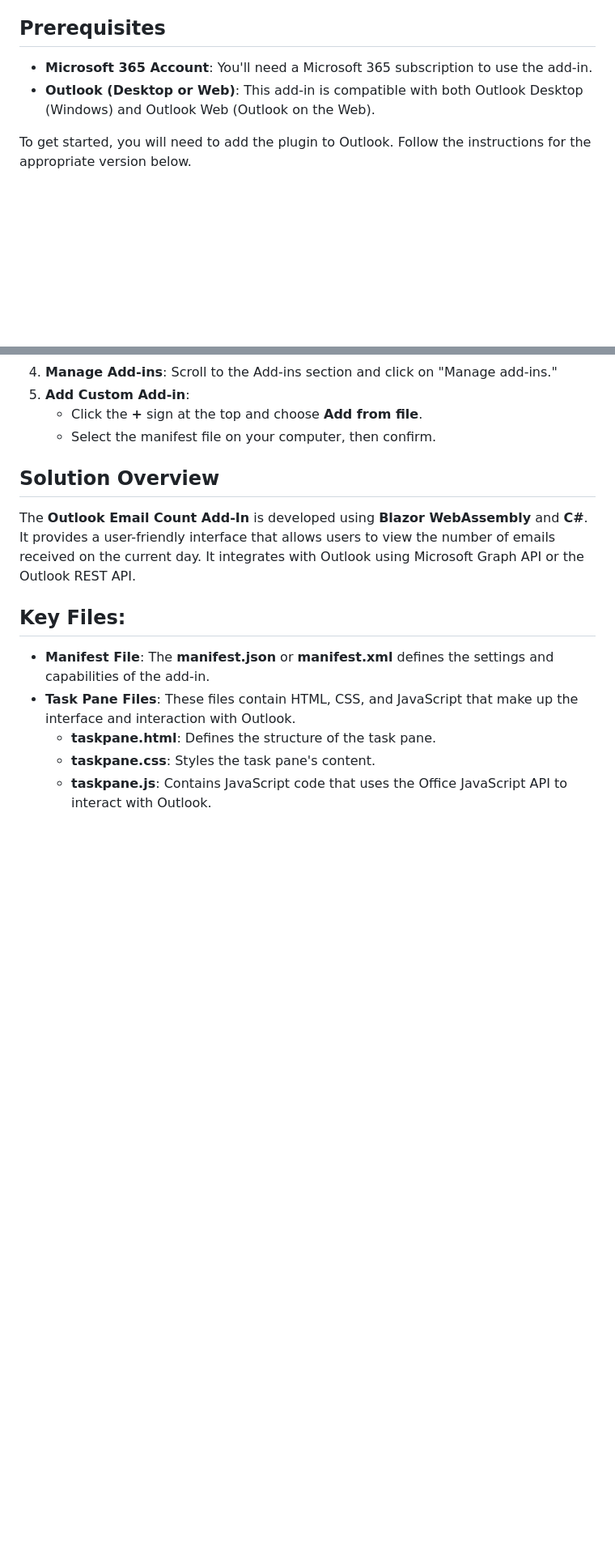
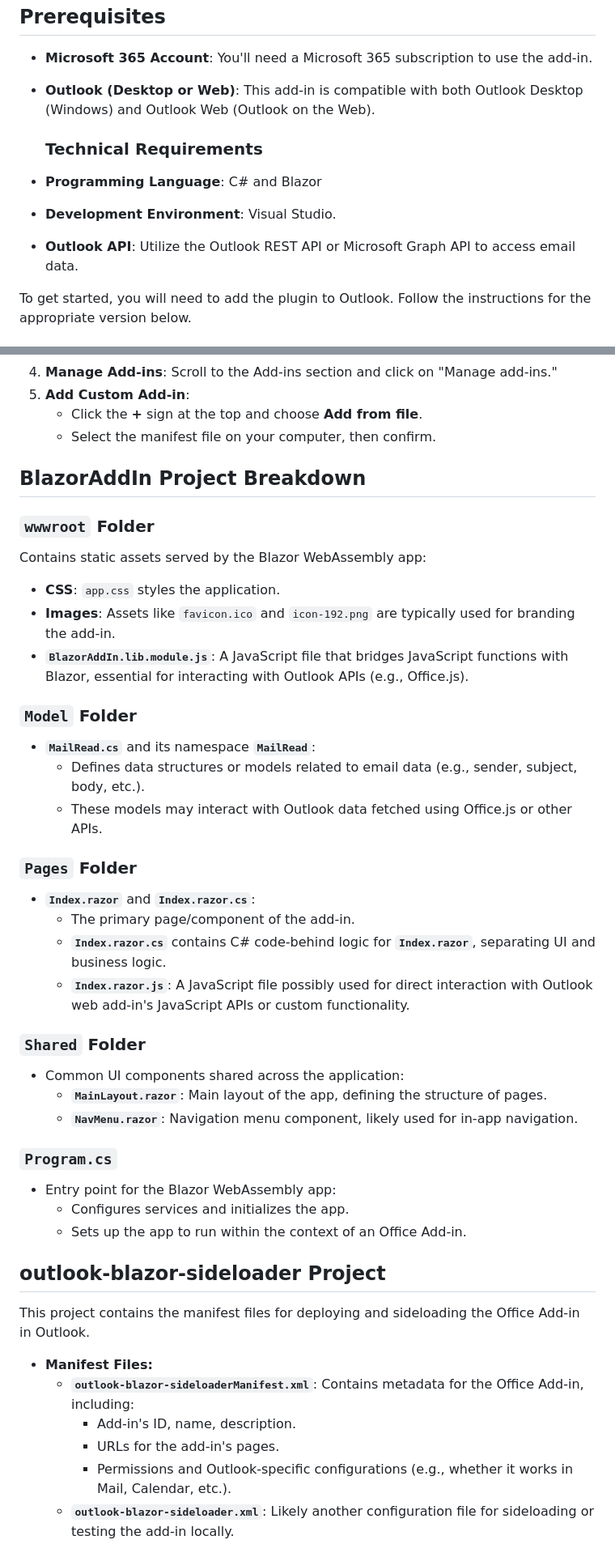
Before and after one commit to WaldoN22/Analyte-Add-In, a Markdown page: README.md, 2 parts joined by grey strips. Shown: that part at 81% size. Rendered like a GitHub page; blank space fills up the shorter version.

```diff
--- a/README.md
+++ b/README.md
@@ -30,6 +30,11 @@ This guide provides step-by-step instructions on how to use the **Outlook Email
 - **Microsoft 365 Account**: You'll need a Microsoft 365 subscription to use the add-in.
 - **Outlook (Desktop or Web)**: This add-in is compatible with both Outlook Desktop (Windows) and Outlook Web (Outlook on the Web).
 
+  ### Technical Requirements
+- **Programming Language**: C# and Blazor
+- **Development Environment**: Visual Studio.
+- **Outlook API**: Utilize the Outlook REST API or Microsoft Graph API to access email data.
+
 To get started, you will need to add the plugin to Outlook. Follow the instructions for the appropriate version below.
 
 ## How to Add the Add-In to Outlook
@@ -55,13 +60,43 @@ For additional help with managing add-ins, refer to [Microsoft's link for Outloo
    - Click the **+** sign at the top and choose **Add from file**.
    - Select the manifest file on your computer, then confirm.
 
-## Solution Overview
+## BlazorAddIn Project Breakdown
 
-The **Outlook Email Count Add-In** is developed using **Blazor WebAssembly** and **C#**. It provides a user-friendly interface that allows users to view the number of emails received on the current day. It integrates with Outlook using Microsoft Graph API or the Outlook REST API.
+### `wwwroot` Folder
+Contains static assets served by the Blazor WebAssembly app:
+- **CSS**: `app.css` styles the application.
+- **Images**: Assets like `favicon.ico` and `icon-192.png` are typically used for branding the add-in.
+- **`BlazorAddIn.lib.module.js`**: A JavaScript file that bridges JavaScript functions with Blazor, essential for interacting with Outlook APIs (e.g., Office.js).
 
-## Key Files:
-- **Manifest File**: The **manifest.json** or **manifest.xml** defines the settings and capabilities of the add-in.
-- **Task Pane Files**: These files contain HTML, CSS, and JavaScript that make up the interface and interaction with Outlook.
-  - **taskpane.html**: Defines the structure of the task pane.
-  - **taskpane.css**: Styles the task pane's content.
-  - **taskpane.js**: Contains JavaScript code that uses the Office JavaScript API to interact with Outlook.
+### `Model` Folder
+- **`MailRead.cs`** and its namespace **`MailRead`**:
+  - Defines data structures or models related to email data (e.g., sender, subject, body, etc.).
+  - These models may interact with Outlook data fetched using Office.js or other APIs.
+
+### `Pages` Folder
+- **`Index.razor`** and **`Index.razor.cs`**:
+  - The primary page/component of the add-in.
+  - **`Index.razor.cs`** contains C# code-behind logic for **`Index.razor`**, separating UI and business logic.
+  - **`Index.razor.js`**: A JavaScript file possibly used for direct interaction with Outlook web add-in's JavaScript APIs or custom functionality.
+
+### `Shared` Folder
+- Common UI components shared across the application:
+  - **`MainLayout.razor`**: Main layout of the app, defining the structure of pages.
+  - **`NavMenu.razor`**: Navigation menu component, likely used for in-app navigation.
+
+### `Program.cs`
+- Entry point for the Blazor WebAssembly app:
+  - Configures services and initializes the app.
+  - Sets up the app to run within the context of an Office Add-in.
+
+## outlook-blazor-sideloader Project
+
+This project contains the manifest files for deploying and sideloading the Office Add-in in Outlook.
+
+- **Manifest Files:**
+  - **`outlook-blazor-sideloaderManifest.xml`**: Contains metadata for the Office Add-in, including:
+    - Add-in's ID, name, description.
+    - URLs for the add-in's pages.
+    - Permissions and Outlook-specific configurations (e.g., whether it works in Mail, Calendar, etc.).
+  - **`outlook-blazor-sideloader.xml`**: Likely another configuration file for sideloading or testing the add-in locally.
+
```
Also changed, not shown: other parts of README.md (+18 -0 lines).
